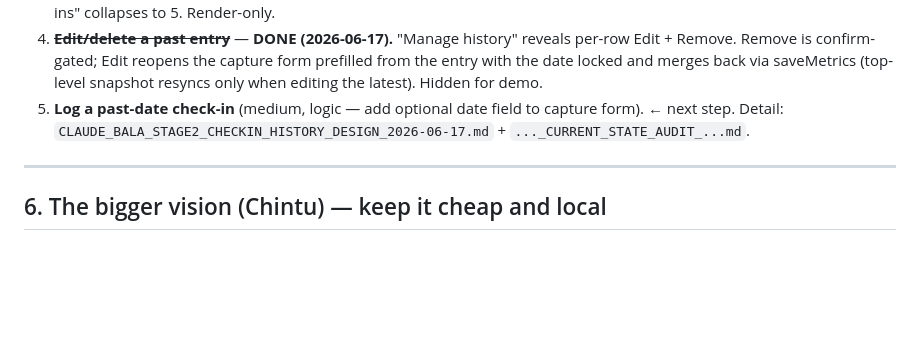
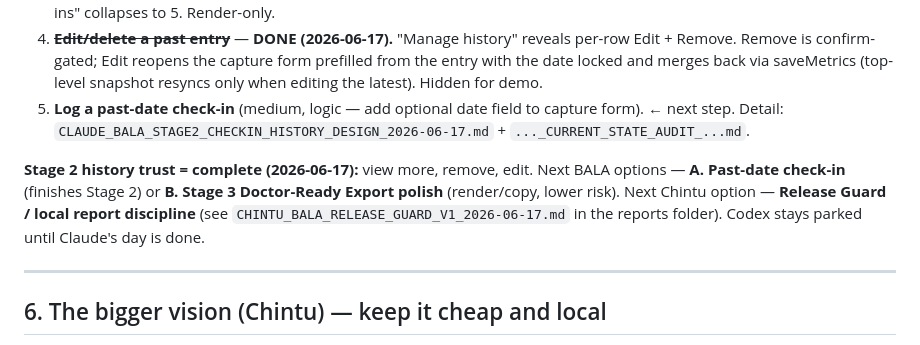
Before and after one commit to VUPPALAPATIDILEEPKUMAR/Bala---The-coach, a Markdown page: CHINTU_HANDOFF.md, the part around the change. Rendered like a GitHub page; blank space fills up the shorter version.

Commit message:
docs: add Chintu release guard report
Record Stage 2 history trust as complete (view more, remove, edit) and
note the next options: BALA A) past-date check-in or B) Stage 3 export
polish; Chintu) release-guard / local report discipline. Full guard lives
in the Downloads Claude reports folder (CHINTU_BALA_RELEASE_GUARD_V1).

Co-Authored-By: Claude Opus 4.8 <noreply@anthropic.com>

```diff
--- a/CHINTU_HANDOFF.md
+++ b/CHINTU_HANDOFF.md
@@ -172,6 +172,12 @@ timeline, doctor-ready summary all exist). Round 3 added **history clarity** (ti
 5. **Log a past-date check-in** (medium, logic — add optional date field to capture form). ← next step.
 Detail: `CLAUDE_BALA_STAGE2_CHECKIN_HISTORY_DESIGN_2026-06-17.md` + `..._CURRENT_STATE_AUDIT_...md`.
 
+**Stage 2 history trust = complete (2026-06-17):** view more, remove, edit. Next BALA options —
+**A. Past-date check-in** (finishes Stage 2) or **B. Stage 3 Doctor-Ready Export polish** (render/copy,
+lower risk). Next Chintu option — **Release Guard / local report discipline** (see
+`CHINTU_BALA_RELEASE_GUARD_V1_2026-06-17.md` in the reports folder). Codex stays parked until Claude's day
+is done.
+
 ---
 
 ## 6. The bigger vision (Chintu) — keep it cheap and local
```
